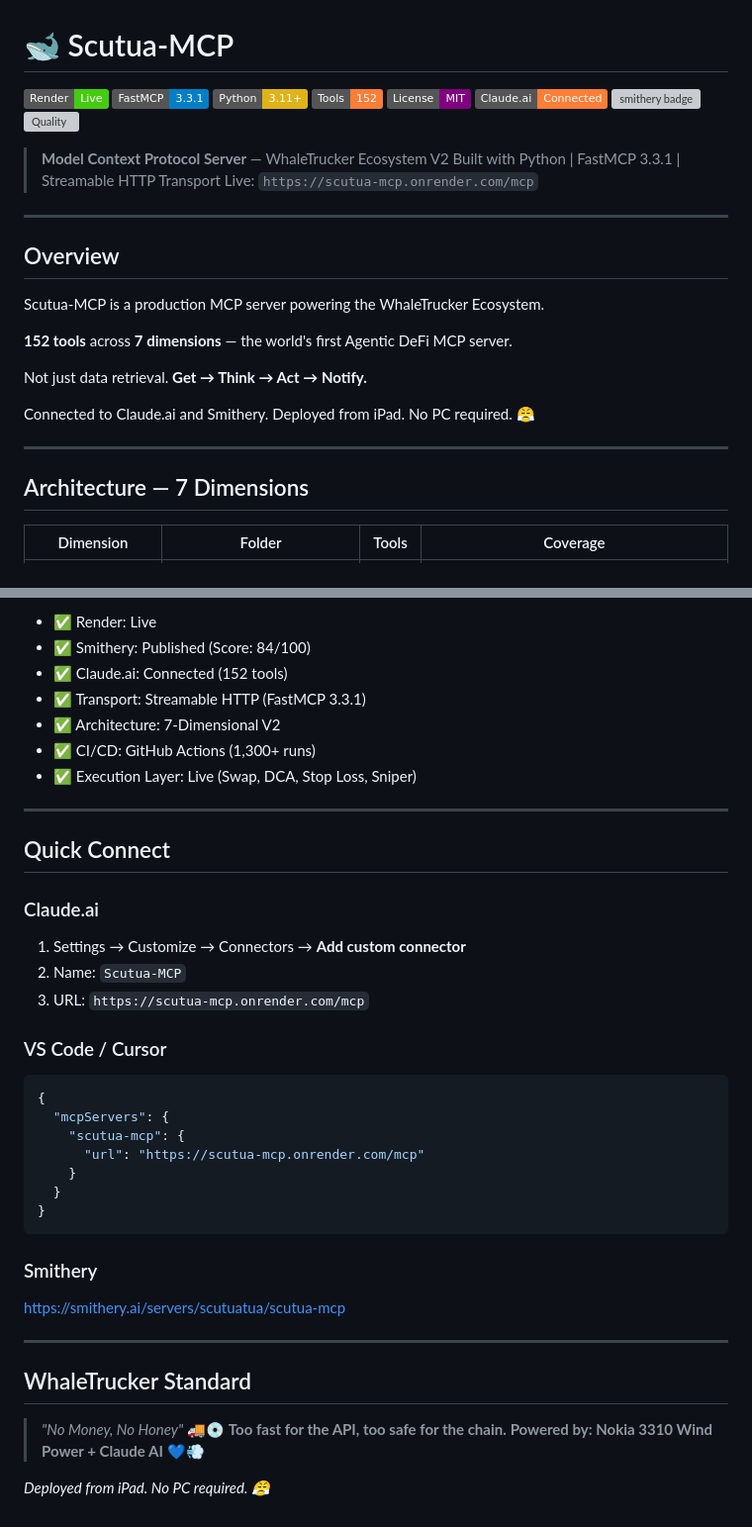
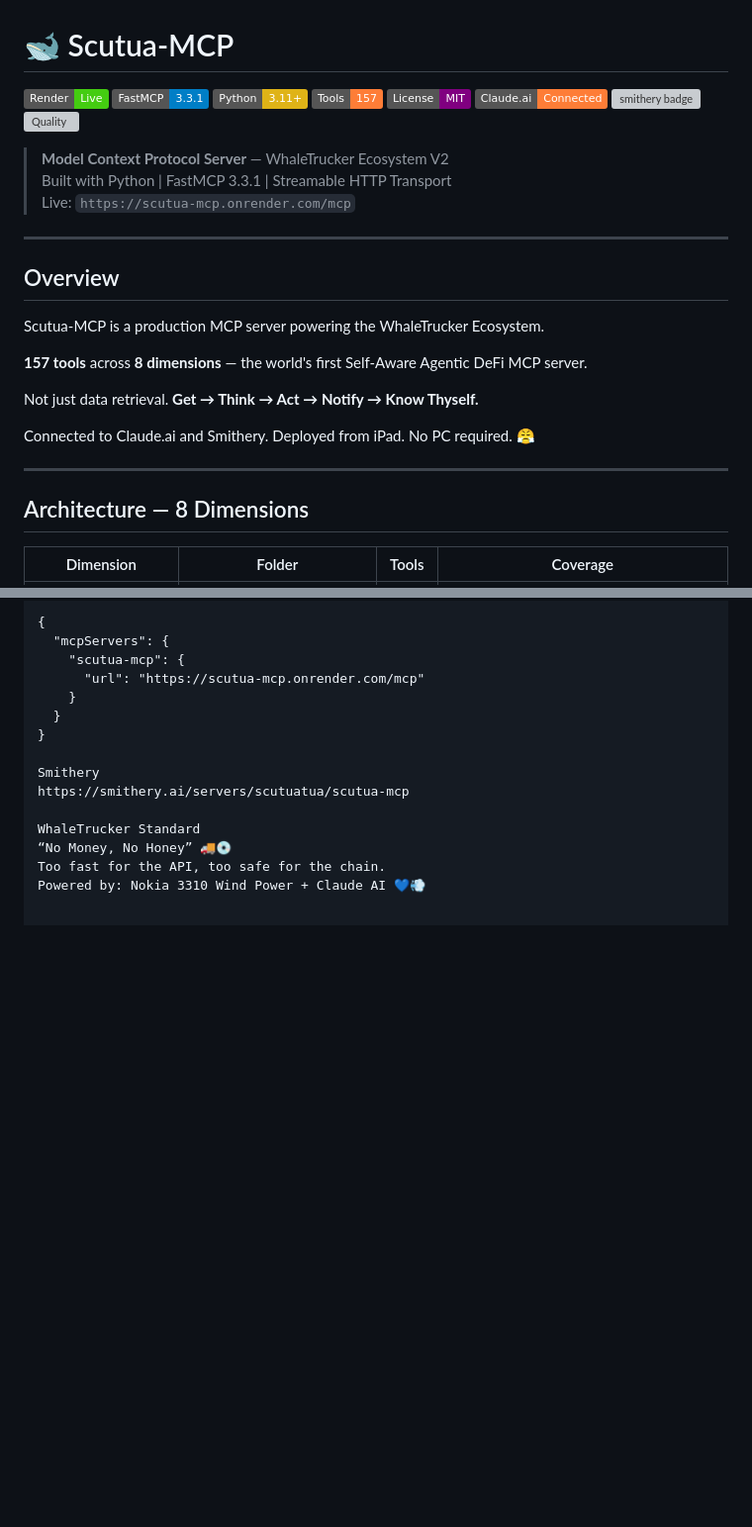
Before and after one commit to scutuatua-crypto/scutua-mcp, a Markdown page: README.md, 2 parts joined by grey strips. Shown at 99% size. Drawn GitHub-style; badges without logos; blank space fills up the shorter version; grey boxes are pictures that could not be loaded.

````diff
--- a/README.md
+++ b/README.md
@@ -3,7 +3,7 @@
 [![Deploy](https://img.shields.io/badge/Render-Live-brightgreen?logo=render)](https://scutua-mcp.onrender.com)
 [![FastMCP](https://img.shields.io/badge/FastMCP-3.3.1-blue?logo=python)](https://github.com/jlowin/fastmcp)
 [![Python](https://img.shields.io/badge/Python-3.11+-yellow?logo=python)](https://python.org)
-[![Tools](https://img.shields.io/badge/Tools-152-orange)](https://github.com/scutuatua-crypto/scutua-mcp)
+[![Tools](https://img.shields.io/badge/Tools-157-orange)](https://github.com/scutuatua-crypto/scutua-mcp)
 [![License](https://img.shields.io/badge/License-MIT-purple)](LICENSE)
 [![Claude](https://img.shields.io/badge/Claude.ai-Connected-orange?logo=anthropic)](https://claude.ai)
 [![smithery badge](https://smithery.ai/badge/scutuatua/scutua-mcp)](https://smithery.ai/servers/scutuatua/scutua-mcp)
@@ -19,15 +19,15 @@
 
 Scutua-MCP is a production MCP server powering the WhaleTrucker Ecosystem.
 
-**152 tools** across **7 dimensions** — the world's first Agentic DeFi MCP server.
+**157 tools** across **8 dimensions** — the world's first Self-Aware Agentic DeFi MCP server.
 
-Not just data retrieval. **Get → Think → Act → Notify.**
+Not just data retrieval. **Get → Think → Act → Notify → Know Thyself.**
 
 Connected to Claude.ai and Smithery. Deployed from iPad. No PC required. 😤
 
 ---
 
-## Architecture — 7 Dimensions
+## Architecture — 8 Dimensions
 
 | Dimension | Folder | Tools | Coverage |
 |-----------|--------|-------|----------|
@@ -120,24 +116,3 @@ Every execution tool is built with safety-first design:
-- ✅ Render: Live
-- ✅ Smithery: Published (Score: 84/100)
-- ✅ Claude.ai: Connected (152 tools)
-- ✅ Transport: Streamable HTTP (FastMCP 3.3.1)
-- ✅ Architecture: 7-Dimensional V2
-- ✅ CI/CD: GitHub Actions (1,300+ runs)
-- ✅ Execution Layer: Live (Swap, DCA, Stop Loss, Sniper)
-
----
-
-## Quick Connect
-
-### Claude.ai
-
-1. Settings → Customize → Connectors → **Add custom connector**
-2. Name: `Scutua-MCP`
-3. URL: `https://scutua-mcp.onrender.com/mcp`
-
-### VS Code / Cursor
-
-```json
 {
   "mcpServers": {
     "scutua-mcp": {
@@ -145,18 +120,11 @@ Every execution tool is built with safety-first design:
     }
   }
 }
-```
 
-### Smithery
+Smithery
+https://smithery.ai/servers/scutuatua/scutua-mcp
 
-[https://smithery.ai/servers/scutuatua/scutua-mcp](https://smithery.ai/servers/scutuatua/scutua-mcp)
-
----
-
-## WhaleTrucker Standard
-
-> *"No Money, No Honey"* 🚚💿
-> **Too fast for the API, too safe for the chain.**
-> **Powered by: Nokia 3310 Wind Power + Claude AI** 💙💨
-
-*Deployed from iPad. No PC required. 😤*
+WhaleTrucker Standard
+“No Money, No Honey” 🚚💿
+Too fast for the API, too safe for the chain.
+Powered by: Nokia 3310 Wind Power + Claude AI 💙💨
````
Also changed, not shown: other parts of README.md (+51 -55 lines).
